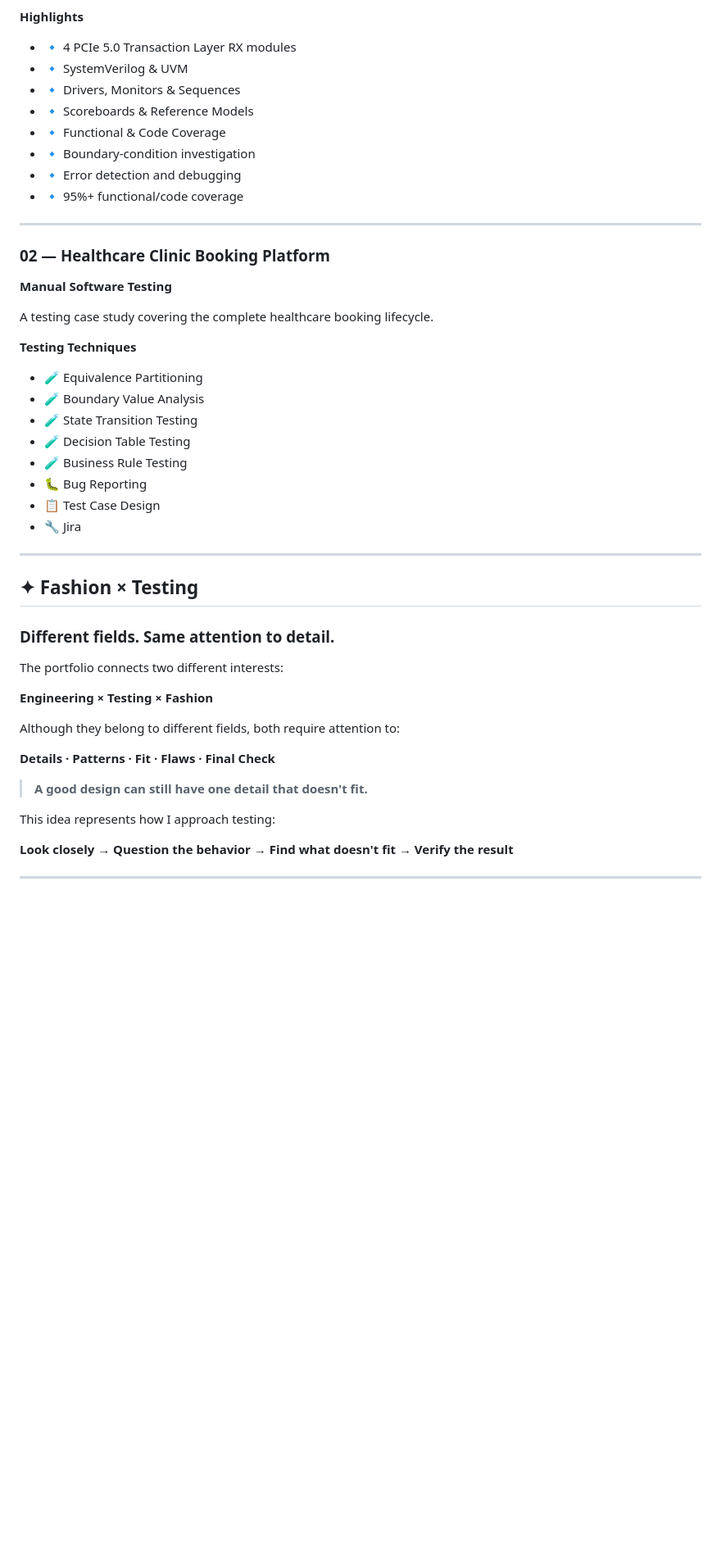
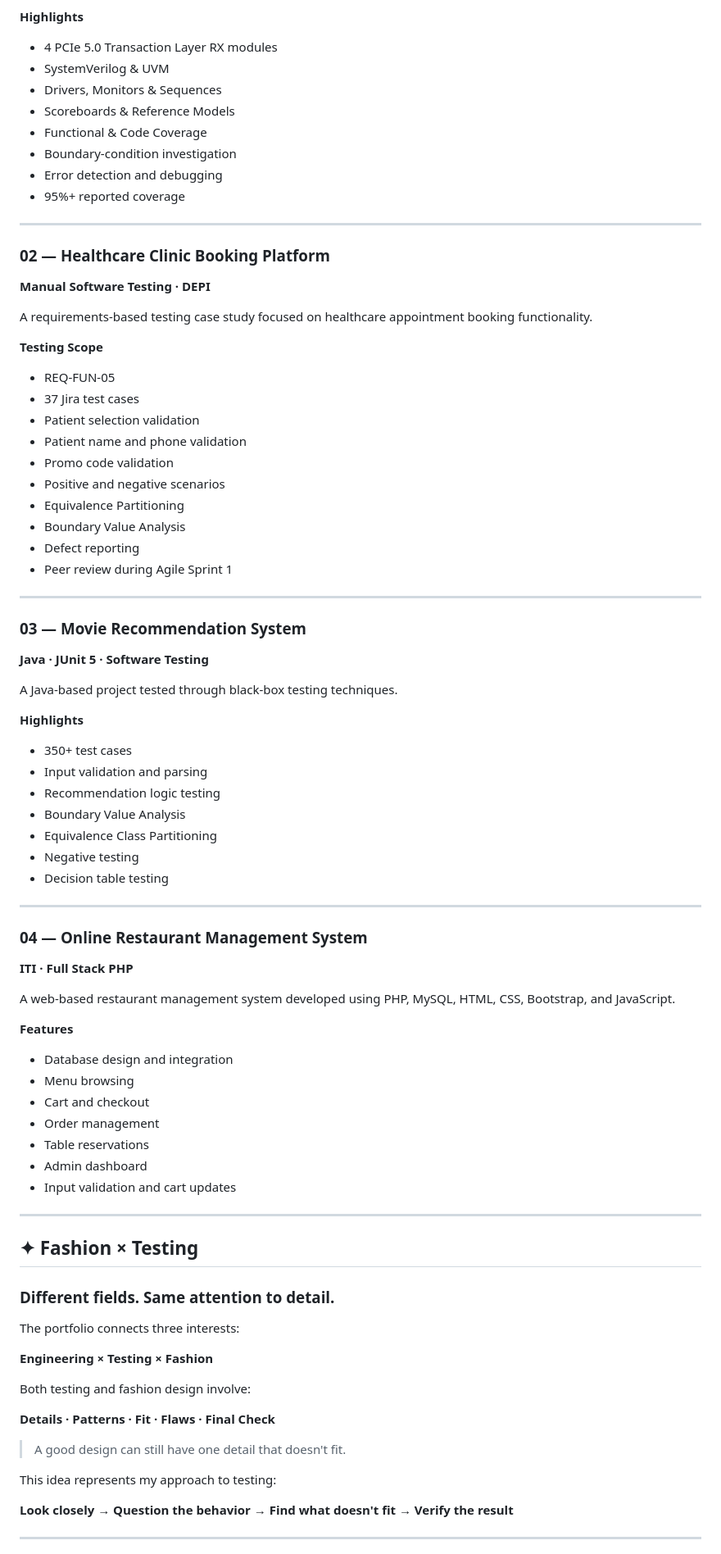
Before and after one commit to Toqa-Gamal/toqa-gamal-portfolio, a Markdown page: README.md, the part around one of its changes. Shown at 82% size. Drawn GitHub-style; blank space fills up the shorter version.

```diff
--- a/README.md
+++ b/README.md
@@ -85,33 +93,71 @@ A team-based verification project focused on verifying PCIe 5.0 Transaction Laye
 
 **Highlights**
 
-* 🔹 4 PCIe 5.0 Transaction Layer RX modules
-* 🔹 SystemVerilog & UVM
-* 🔹 Drivers, Monitors & Sequences
-* 🔹 Scoreboards & Reference Models
-* 🔹 Functional & Code Coverage
-* 🔹 Boundary-condition investigation
-* 🔹 Error detection and debugging
-* 🔹 95%+ functional/code coverage
+* 4 PCIe 5.0 Transaction Layer RX modules
+* SystemVerilog & UVM
+* Drivers, Monitors & Sequences
+* Scoreboards & Reference Models
+* Functional & Code Coverage
+* Boundary-condition investigation
+* Error detection and debugging
+* 95%+ reported coverage
 
 ---
 
 ### 02 — Healthcare Clinic Booking Platform
 
-**Manual Software Testing**
+**Manual Software Testing · DEPI**
 
-A testing case study covering the complete healthcare booking lifecycle.
+A requirements-based testing case study focused on healthcare appointment booking functionality.
 
-**Testing Techniques**
+**Testing Scope**
 
-* 🧪 Equivalence Partitioning
-* 🧪 Boundary Value Analysis
-* 🧪 State Transition Testing
-* 🧪 Decision Table Testing
-* 🧪 Business Rule Testing
-* 🐛 Bug Reporting
-* 📋 Test Case Design
-* 🔧 Jira
+* REQ-FUN-05
+* 37 Jira test cases
+* Patient selection validation
+* Patient name and phone validation
+* Promo code validation
+* Positive and negative scenarios
+* Equivalence Partitioning
+* Boundary Value Analysis
+* Defect reporting
+* Peer review during Agile Sprint 1
+
+---
+
+### 03 — Movie Recommendation System
+
+**Java · JUnit 5 · Software Testing**
+
+A Java-based project tested through black-box testing techniques.
+
+**Highlights**
+
+* 350+ test cases
+* Input validation and parsing
+* Recommendation logic testing
+* Boundary Value Analysis
+* Equivalence Class Partitioning
+* Negative testing
+* Decision table testing
+
+---
+
+### 04 — Online Restaurant Management System
+
+**ITI · Full Stack PHP**
+
+A web-based restaurant management system developed using PHP, MySQL, HTML, CSS, Bootstrap, and JavaScript.
+
+**Features**
+
+* Database design and integration
+* Menu browsing
+* Cart and checkout
+* Order management
+* Table reservations
+* Admin dashboard
+* Input validation and cart updates
 
 ---
 
@@ -119,17 +165,17 @@ A testing case study covering the complete healthcare booking lifecycle.
 
 ### Different fields. Same attention to detail.
 
-The portfolio connects two different interests:
+The portfolio connects three interests:
 
 **Engineering × Testing × Fashion**
 
-Although they belong to different fields, both require attention to:
+Both testing and fashion design involve:
 
 **Details · Patterns · Fit · Flaws · Final Check**
 
-> **A good design can still have one detail that doesn't fit.**
+> A good design can still have one detail that doesn't fit.
 
-This idea represents how I approach testing:
+This idea represents my approach to testing:
 
 **Look closely → Question the behavior → Find what doesn't fit → Verify the result**
 
```
Also changed, not shown: other parts of README.md (+39 -32 lines).
